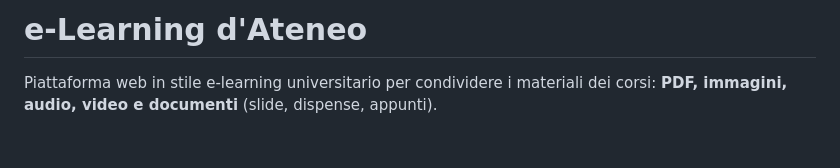
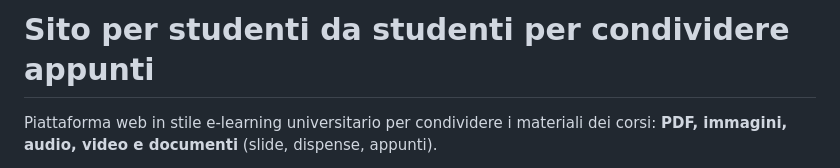
Before and after one commit to AlekseySymonenko/Sito-UNI-STC, a Markdown page: README.md, the part around the change. Drawn GitHub-style; blank space fills up the shorter version.

```diff
--- a/README.md
+++ b/README.md
@@ -1,4 +1,4 @@
-# e-Learning d'Ateneo
+# Sito per studenti da studenti per condividere appunti
 
 Piattaforma web in stile e-learning universitario per condividere i materiali dei corsi:
 **PDF, immagini, audio, video e documenti** (slide, dispense, appunti).
```
